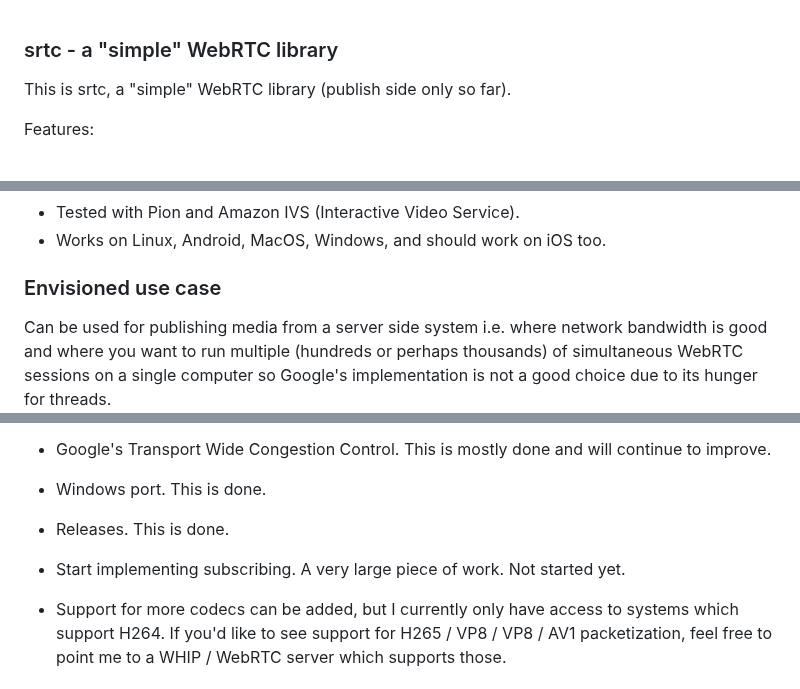
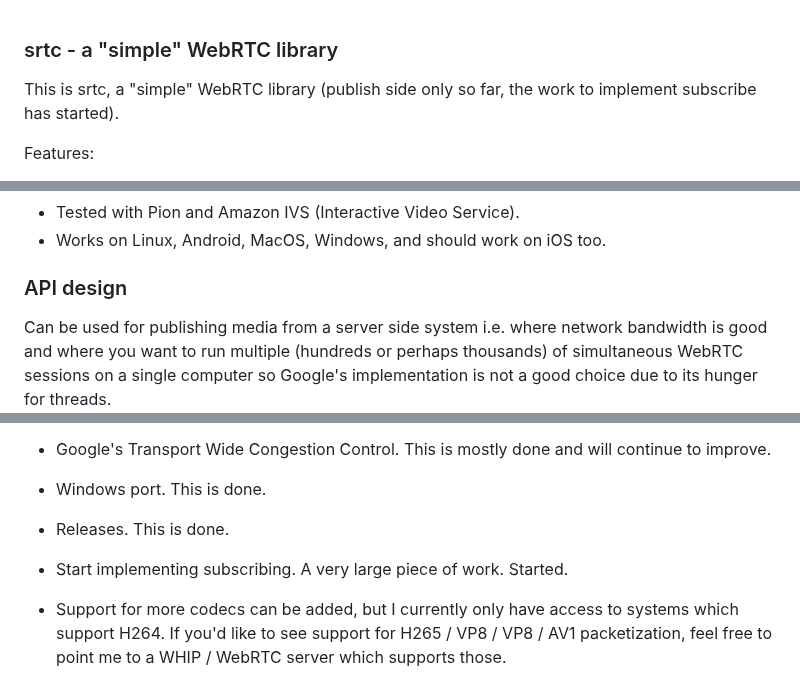
Before and after one commit to kmansoft/srtc, a Markdown page: README.md, 3 parts joined by grey strips. Rendered like a GitHub page.

```diff
--- a/README.md
+++ b/README.md
@@ -1,6 +1,6 @@
 ### srtc - a "simple" WebRTC library
 
-This is srtc, a "simple" WebRTC library (publish side only so far).
+This is srtc, a "simple" WebRTC library (publish side only so far, the work to implement subscribe has started).
 
 Features:
 
@@ -18,7 +18,7 @@ Features:
 - Tested with Pion and Amazon IVS (Interactive Video Service).
 - Works on Linux, Android, MacOS, Windows, and should work on iOS too.
 
-### Envisioned use case
+### API design
 
 Can be used for publishing media from a server side system i.e. where network bandwidth is good and where you
 want to run multiple (hundreds or perhaps thousands) of simultaneous WebRTC sessions on a single computer so Google's
@@ -161,7 +163,7 @@ This library is my side project.
 
 - Releases. This is done.
 
-- Start implementing subscribing. A very large piece of work. Not started yet.
+- Start implementing subscribing. A very large piece of work. Started.
 
 - Support for more codecs can be added, but I currently only have access to systems which support H264. If you'd
 like to see support for H265 / VP8 / VP8 / AV1 packetization, feel free to point me to a WHIP / WebRTC server which
```
Also changed, not shown: other parts of README.md (+2 -0 lines).
